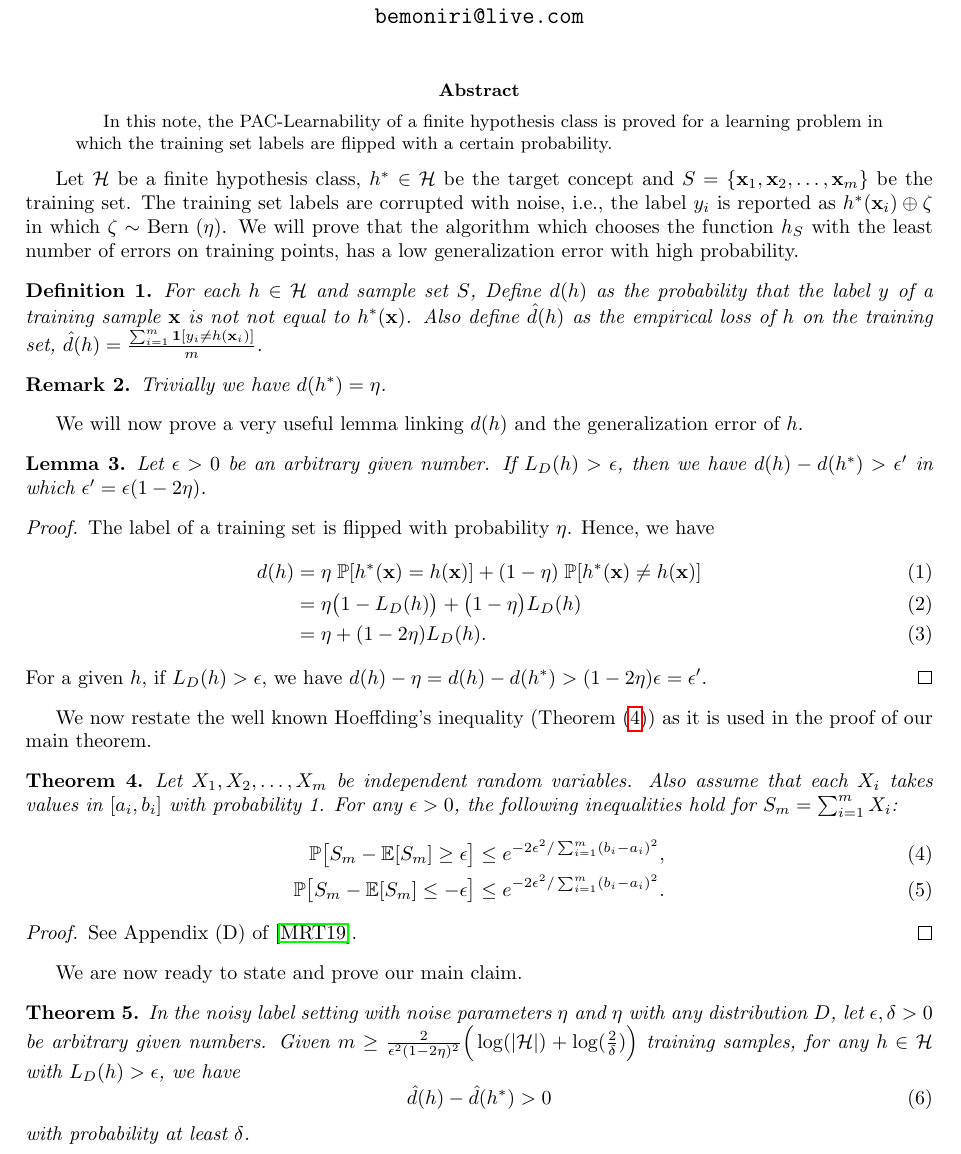
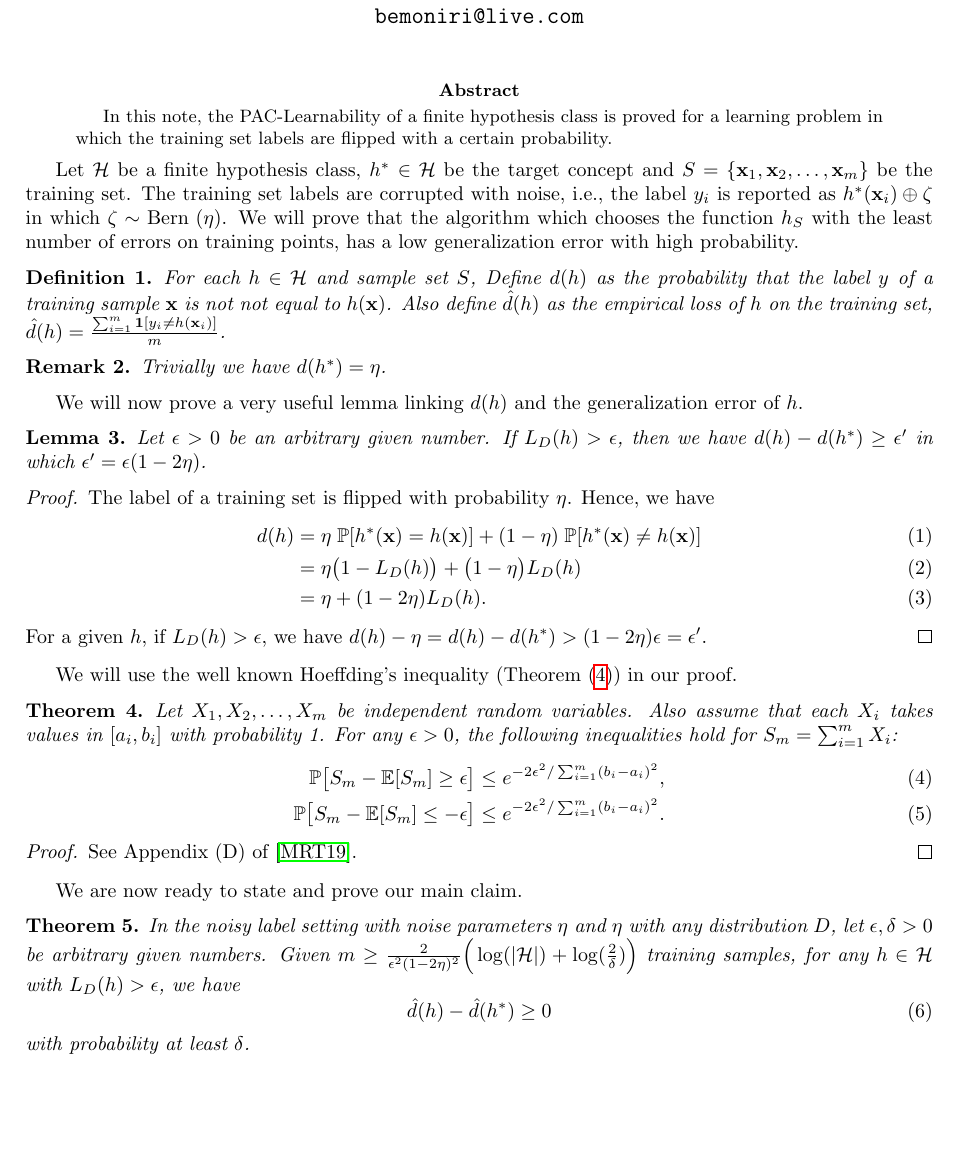
Before and after one commit to bemoniri/bemoniri.github.io, a LaTeX paper (Notes/2020-NoisyLabels/2020-NoisyLabel.tex): part of page 1 of 2, cut so that both start at the same text, the shorter picture padded with empty space. Compiled offline with pdfLaTeX.

Commit message:
Add files via upload

```diff
--- a/Notes/2020-NoisyLabels/2020-NoisyLabel.tex
+++ b/Notes/2020-NoisyLabels/2020-NoisyLabel.tex
@@ -56,7 +56,7 @@
 	Let $\cH$ be a finite hypothesis class, $h^*\in \cH$ be the target concept and $S = \{\bx_1, \bx_2, \dots, \bx_m\}$ be the training set. The training set labels are corrupted with noise, i.e., the label $y_i$ is reported as $h^*(\bx_i) \oplus \zeta$ in which $\zeta \sim \text{Bern }(\eta)$.  We will prove that the algorithm which chooses the function $h_S$ with the least number of errors on training points, has a low generalization error with high probability.
 
 	\begin{defn}
-For each $h\in \cH$ and sample set $S$, Define $d(h)$ as the probability that the label $y$ of a training sample $\bx$ is not not equal to $h^*(\bx)$. Also define $\hat{d}(h)$ as the empirical loss of $h$ on the training set,
+		For each $h\in \cH$ and sample set $S$, Define $d(h)$ as the probability that the label $y$ of a training sample $\bx$ is not not equal to $h(\bx)$. Also define $\hat{d}(h)$ as the empirical loss of $h$ on the training set,
 		$\hat{d}(h) = \frac{\sum_{i = 1}^{m} \mathbf{1}[y_i \neq h(\bx_i) ]}{m}$.
 	\end{defn}
 
@@ -68,7 +68,7 @@
 	We will now prove a very useful lemma linking $d(h)$ and the generalization error of $h$.
 	\begin{lemma}
 		\label{lem}
-Let $\epsilon>0$ be an arbitrary given number. If $L_D(h)>\epsilon$, then we have $d(h) - d(h^*) > \epsilon'$ in which $\epsilon' = \epsilon(1-2\eta)$.
+		Let $\epsilon>0$ be an arbitrary given number. If $L_D(h)>\epsilon$, then we have $d(h) - d(h^*) \geq \epsilon'$ in which $\epsilon' = \epsilon(1-2\eta)$.
 	\end{lemma}
 
 	\begin{proof}
@@ -80,7 +80,7 @@
 		\end{align}
 		For a given $h$, if $L_D(h)>\epsilon$, we have $d(h) - \eta = d(h) - d(h^*) > (1-2\eta) \epsilon = \epsilon'$.
 	\end{proof}
- We now restate the well known Hoeffding's inequality (Theorem \eqref{Hoeffding}) as it is used in the proof of our main theorem.
+	We will use the well known Hoeffding's inequality (Theorem \eqref{Hoeffding}) in our proof.
 	\begin{theorem}
 		\label{Hoeffding}
 		Let $X_1, X_2, \dots, X_m$ be independent random variables. Also assume that each $X_i$ takes values in $[a_i, b_i]$ with probability 1. For any $\epsilon>0$, the following inequalities hold for $S_m = \sum_{i = 1}^{m}X_i$:
@@ -97,7 +97,7 @@
 		In the noisy label setting with noise parameters $\eta$ and $\eta$ with any distribution $D$, let $\epsilon, \delta >0$ be arbitrary given numbers. Given
 		$m\geq \frac{2}{\epsilon^2(1-2\eta)^2}\Big(\log(|\cH|) +  \log(\frac{2}{\delta})\Big)$ training samples, for any $h \in \cH$  with $L_D(h) >\epsilon$, we have
 		\begin{equation}
-\hat{d}(h) - \hat{d}(h^*)  > 0
+		\hat{d}(h) - \hat{d}(h^*)  \geq 0
 		\end{equation}
 		with probability at least $\delta$.
 	\end{theorem}
```
Also changed, not shown: Notes/2020-NoisyLabels/2020-NoisyLabel.tex (4 more changed lines). Lines whose indentation alone changed are shown as unchanged.
